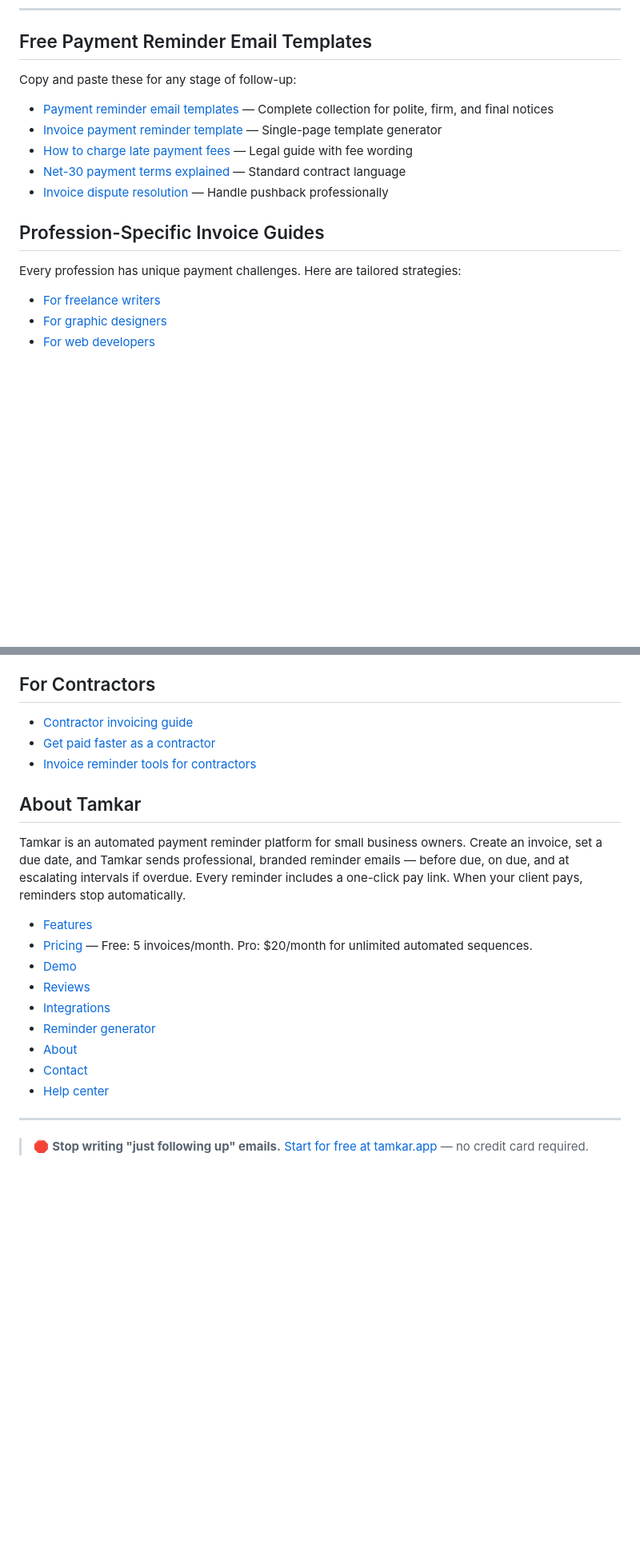
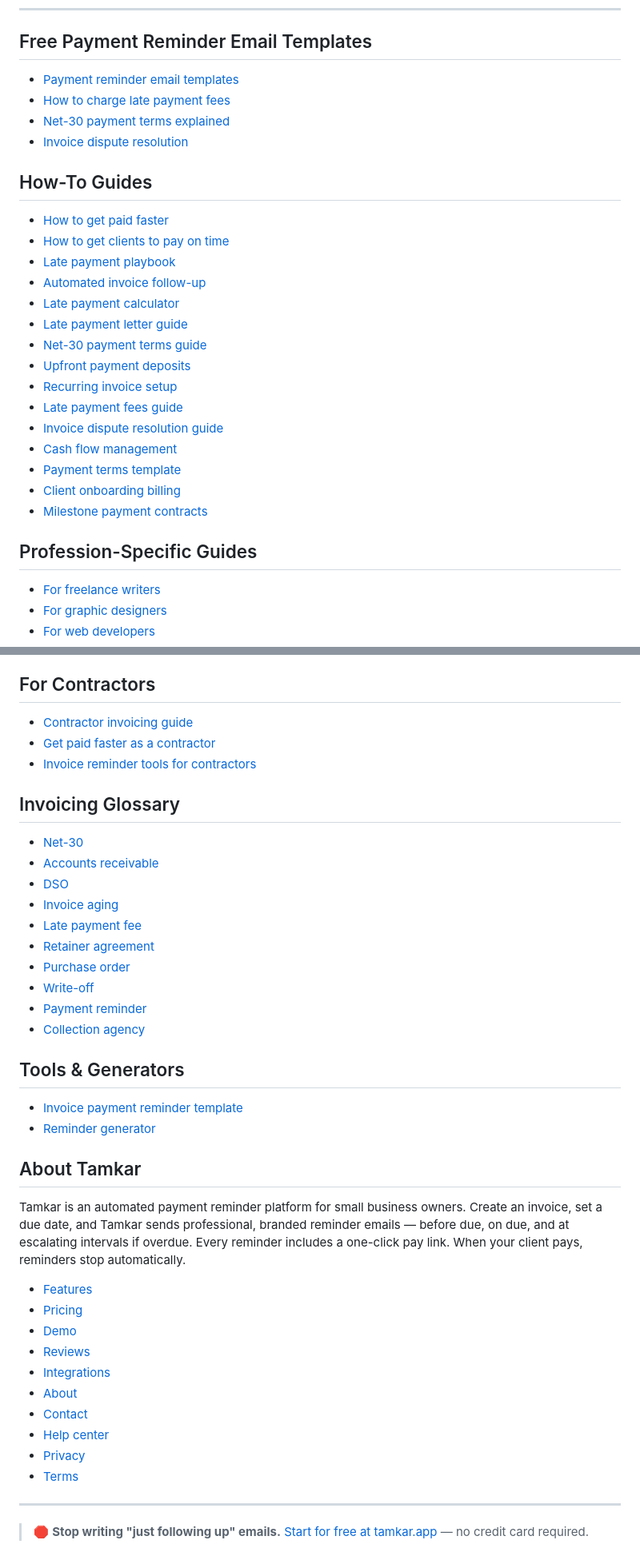
Before and after one commit to PangoBanana/tamkar-app, a Markdown page: README.md, 2 parts joined by grey strips. Shown at 80% size. Drawn GitHub-style; blank space fills up the shorter version.

```diff
--- a/README.md
+++ b/README.md
@@ -8,17 +8,30 @@ This repository contains free, copy-paste ready invoice payment reminder resourc
 
 ## Free Payment Reminder Email Templates
 
-Copy and paste these for any stage of follow-up:
+- [Payment reminder email templates](https://tamkar.app/blog/payment-reminder-email-templates)
+- [How to charge late payment fees](https://tamkar.app/blog/how-to-charge-late-payment-fees)
+- [Net-30 payment terms explained](https://tamkar.app/blog/net-30-payment-terms-guide)
+- [Invoice dispute resolution](https://tamkar.app/blog/invoice-dispute-resolution)
 
-- [Payment reminder email templates](https://tamkar.app/blog/payment-reminder-email-templates) — Complete collection for polite, firm, and final notices
-- [Invoice payment reminder template](https://tamkar.app/invoice-payment-reminder-template) — Single-page template generator
-- [How to charge late payment fees](https://tamkar.app/blog/how-to-charge-late-payment-fees) — Legal guide with fee wording
-- [Net-30 payment terms explained](https://tamkar.app/blog/net-30-payment-terms-guide) — Standard contract language
-- [Invoice dispute resolution](https://tamkar.app/blog/invoice-dispute-resolution) — Handle pushback professionally
+## How-To Guides
 
-## Profession-Specific Invoice Guides
+- [How to get paid faster](https://tamkar.app/how-to-get-paid-faster)
+- [How to get clients to pay on time](https://tamkar.app/how-to-get-clients-to-pay-on-time)
+- [Late payment playbook](https://tamkar.app/late-payment-playbook)
+- [Automated invoice follow-up](https://tamkar.app/automated-invoice-follow-up)
+- [Late payment calculator](https://tamkar.app/late-payment-calculator)
+- [Late payment letter guide](https://tamkar.app/guide-late-payment-letter)
+- [Net-30 payment terms guide](https://tamkar.app/guide-net-30-payment-terms)
+- [Upfront payment deposits](https://tamkar.app/guide-upfront-payment-deposit)
+- [Recurring invoice setup](https://tamkar.app/guide-recurring-invoice-setup)
+- [Late payment fees guide](https://tamkar.app/guide-late-payment-fee)
+- [Invoice dispute resolution guide](https://tamkar.app/guide-invoice-dispute-resolution)
+- [Cash flow management](https://tamkar.app/guide-cash-flow-management)
+- [Payment terms template](https://tamkar.app/guide-payment-terms-template)
+- [Client onboarding billing](https://tamkar.app/guide-client-onboarding-billing)
+- [Milestone payment contracts](https://tamkar.app/guide-milestone-payment-contract)
 
-Every profession has unique payment challenges. Here are tailored strategies:
+## Profession-Specific Guides
 
 - [For freelance writers](https://tamkar.app/for-freelance-writers)
 - [For graphic designers](https://tamkar.app/for-graphic-designers)
@@ -102,19 +76,38 @@ See how Tamkar compares to other invoicing tools:
 - [Get paid faster as a contractor](https://tamkar.app/get-paid-faster-contractor)
 - [Invoice reminder tools for contractors](https://tamkar.app/invoice-reminder-contractors)
 
+## Invoicing Glossary
+
+- [Net-30](https://tamkar.app/glossary-net-30)
+- [Accounts receivable](https://tamkar.app/glossary-accounts-receivable)
+- [DSO](https://tamkar.app/glossary-dso)
+- [Invoice aging](https://tamkar.app/glossary-invoice-aging)
+- [Late payment fee](https://tamkar.app/glossary-late-payment-fee)
+- [Retainer agreement](https://tamkar.app/glossary-retainer-agreement)
+- [Purchase order](https://tamkar.app/glossary-purchase-order)
+- [Write-off](https://tamkar.app/glossary-write-off)
+- [Payment reminder](https://tamkar.app/glossary-payment-reminder)
+- [Collection agency](https://tamkar.app/glossary-collection-agency)
+
+## Tools & Generators
+
+- [Invoice payment reminder template](https://tamkar.app/invoice-payment-reminder-template)
+- [Reminder generator](https://tamkar.app/reminder-generator)
+
 ## About Tamkar
 
 Tamkar is an automated payment reminder platform for small business owners. Create an invoice, set a due date, and Tamkar sends professional, branded reminder emails — before due, on due, and at escalating intervals if overdue. Every reminder includes a one-click pay link. When your client pays, reminders stop automatically.
 
 - [Features](https://tamkar.app/features)
-- [Pricing](https://tamkar.app/pricing) — Free: 5 invoices/month. Pro: $20/month for unlimited automated sequences.
+- [Pricing](https://tamkar.app/pricing)
 - [Demo](https://tamkar.app/demo)
 - [Reviews](https://tamkar.app/reviews)
 - [Integrations](https://tamkar.app/integrations)
-- [Reminder generator](https://tamkar.app/reminder-generator)
 - [About](https://tamkar.app/about)
 - [Contact](https://tamkar.app/contact)
 - [Help center](https://tamkar.app/help)
+- [Privacy](https://tamkar.app/privacy)
+- [Terms](https://tamkar.app/terms)
 
 ---
 
```
Also changed, not shown: other parts of README.md (+0 -39 lines).
